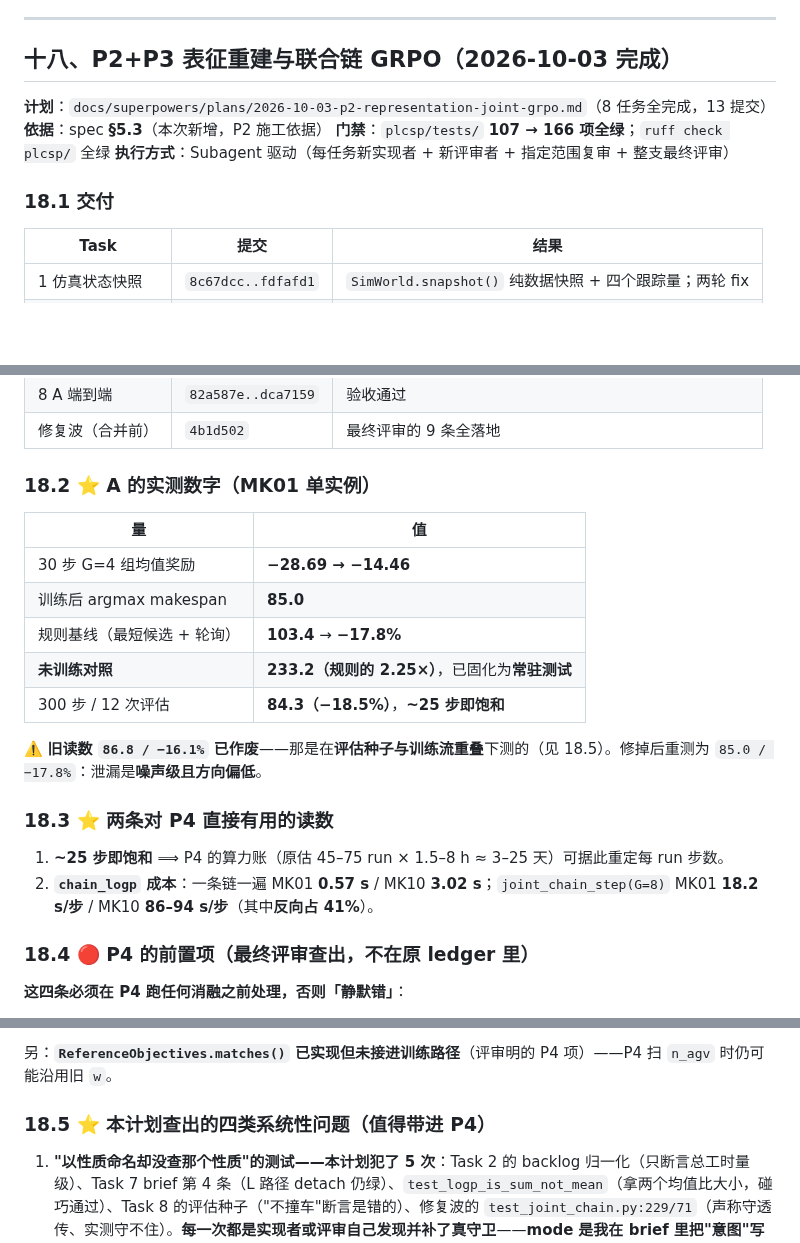
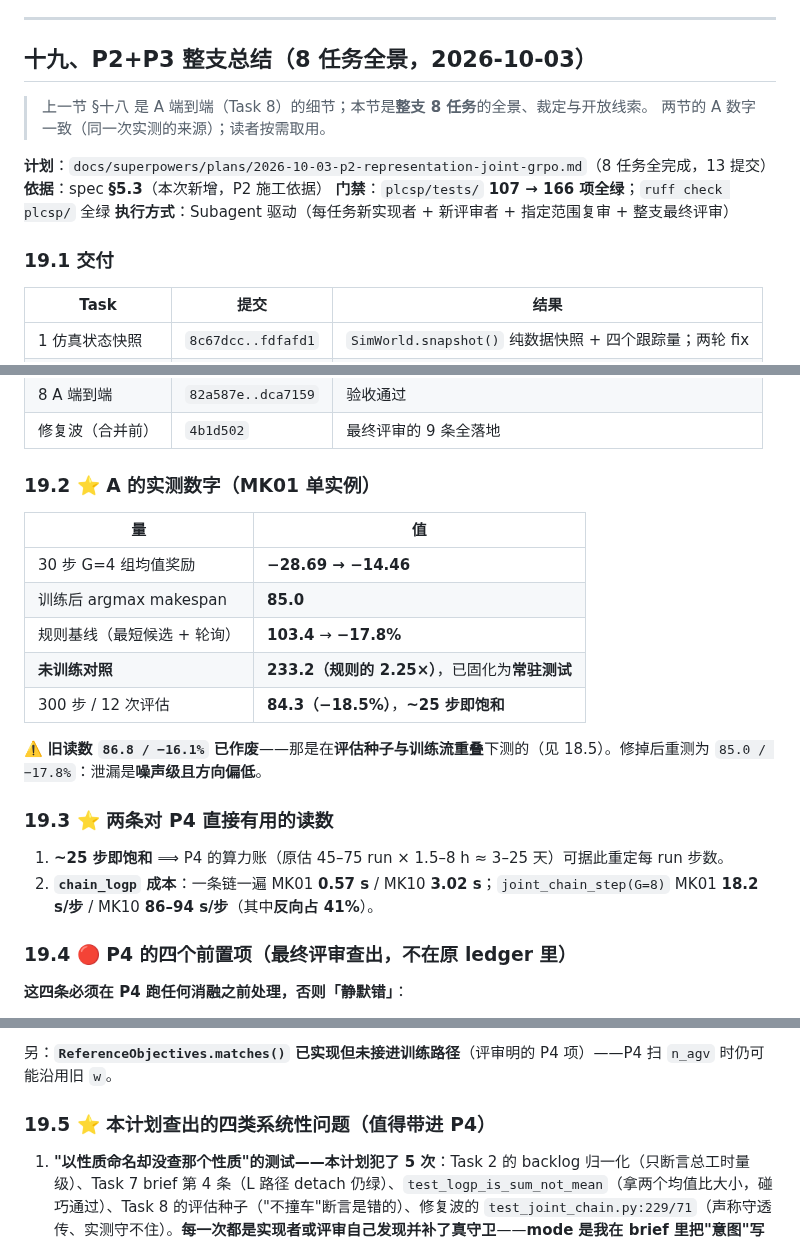
Before and after one commit to wangyuanxty/plcsp, a Markdown page: docs/progress-log.md, 3 parts joined by grey strips. GitHub-like rendering; blank space fills up the shorter version.

Commit message:
docs: 修 progress-log 章节撞号（我追加时未先查 §十八 已存在，致使整节重复）
Task 8 的实现者已写过 §十八（A 端到端细节）；我追加整支总结时又建了一个 §十八。
重编号为 §十九 并加交叉指引。

```diff
--- a/docs/progress-log.md
+++ b/docs/progress-log.md
@@ -892,14 +892,17 @@ MK01 上 ~25 步即饱和**。完整读数与 25 步一桶的轨迹见 18.4。
 
 ---
 
-## 十八、P2+P3 表征重建与联合链 GRPO（2026-10-03 完成）
+## 十九、P2+P3 **整支**总结（8 任务全景，2026-10-03）
+
+> 上一节 §十八 是 A 端到端（Task 8）的细节；本节是**整支 8 任务**的全景、裁定与开放线索。
+> 两节的 A 数字一致（同一次实测的来源）；读者按需取用。
 
 **计划**：`docs/superpowers/plans/2026-10-03-p2-representation-joint-grpo.md`（8 任务全完成，13 提交）
 **依据**：spec **§5.3**（本次新增，P2 施工依据）
 **门禁**：`plcsp/tests/` **107 → 166 项全绿**；`ruff check plcsp/` 全绿
 **执行方式**：Subagent 驱动（每任务新实现者 + 新评审者 + 指定范围复审 + 整支最终评审）
 
-### 18.1 交付
+### 19.1 交付
 
 | Task | 提交 | 结果 |
 |---|---|---|
@@ -913,7 +916,7 @@ MK01 上 ~25 步即饱和**。完整读数与 25 步一桶的轨迹见 18.4。
 | 8 A 端到端 | `82a587e..dca7159` | 验收通过 |
 | 修复波（合并前）| `4b1d502` | 最终评审的 9 条全落地 |
 
-### 18.2 ⭐ A 的实测数字（**MK01 单实例**）
+### 19.2 ⭐ A 的实测数字（**MK01 单实例**）
 
 | 量 | 值 |
 |---|---|
@@ -925,12 +928,12 @@ MK01 上 ~25 步即饱和**。完整读数与 25 步一桶的轨迹见 18.4。
 
 ⚠️ **旧读数 `86.8 / −16.1%` 已作废**——那是在**评估种子与训练流重叠**下测的（见 18.5）。修掉后重测为 `85.0 / −17.8%`：泄漏是**噪声级且方向偏低**。
 
-### 18.3 ⭐ 两条对 P4 直接有用的读数
+### 19.3 ⭐ 两条对 P4 直接有用的读数
 
 1. **~25 步即饱和** ⟹ P4 的算力账（原估 45–75 run × 1.5–8 h ≈ 3–25 天）可据此重定每 run 步数。
 2. **`chain_logp` 成本**：一条链一遍 MK01 **0.57 s** / MK10 **3.02 s**；`joint_chain_step(G=8)` MK01 **18.2 s/步** / MK10 **86–94 s/步**（其中**反向占 41%**）。
 
-### 18.4 🔴 P4 的前置项（**最终评审查出，不在原 ledger 里**）
+### 19.4 🔴 **P4 的四个前置项**（**最终评审查出，不在原 ledger 里**）
 
 **这四条必须在 P4 跑任何消融之前处理，否则「静默错」**：
 
@@ -941,7 +944,7 @@ MK01 上 ~25 步即饱和**。完整读数与 25 步一桶的轨迹见 18.4。
 
 另：**`ReferenceObjectives.matches()` 已实现但未接进训练路径**（评审明的 P4 项）——P4 扫 `n_agv` 时仍可能沿用旧 `w`。
 
-### 18.5 ⭐ 本计划查出的四类**系统性**问题（值得带进 P4）
+### 19.5 ⭐ 本计划查出的四类**系统性**问题（值得带进 P4）
 
 1. **"以性质命名却没查那个性质"的测试——本计划犯了 5 次**：Task 2 的 backlog 归一化（只断言总工时量级）、Task 7 brief 第 4 条（L 路径 detach 仍绿）、`test_logp_is_sum_not_mean`（拿两个均值比大小，碰巧通过）、Task 8 的评估种子（"不撞车"断言是错的）、修复波的 `test_joint_chain.py:229/71`（声称守透传、实测守不住）。**每一次都是实现者或评审自己发现并补了真守卫**——**mode 是我在 brief 里把"意图"写在注释或测试名里，却没落成有鉴别力的断言**。
 2. **"恒零/冗余维"——5 处**：`in_flight` 在 FIFO 路径恒零（评审抓）、`op_feat` 第 4 维恒 0（实现者抓）、`feat_cand` 槽整条缺失（实现者抓）、B 段 `due_margin` 与 Global token 线性冗余（实现者抓）、`n_agv` 死参数。**共同根因：spec 的要求没有落地的位置**。
```
Also changed, not shown: other parts of docs/progress-log.md (+1 -1 lines).
